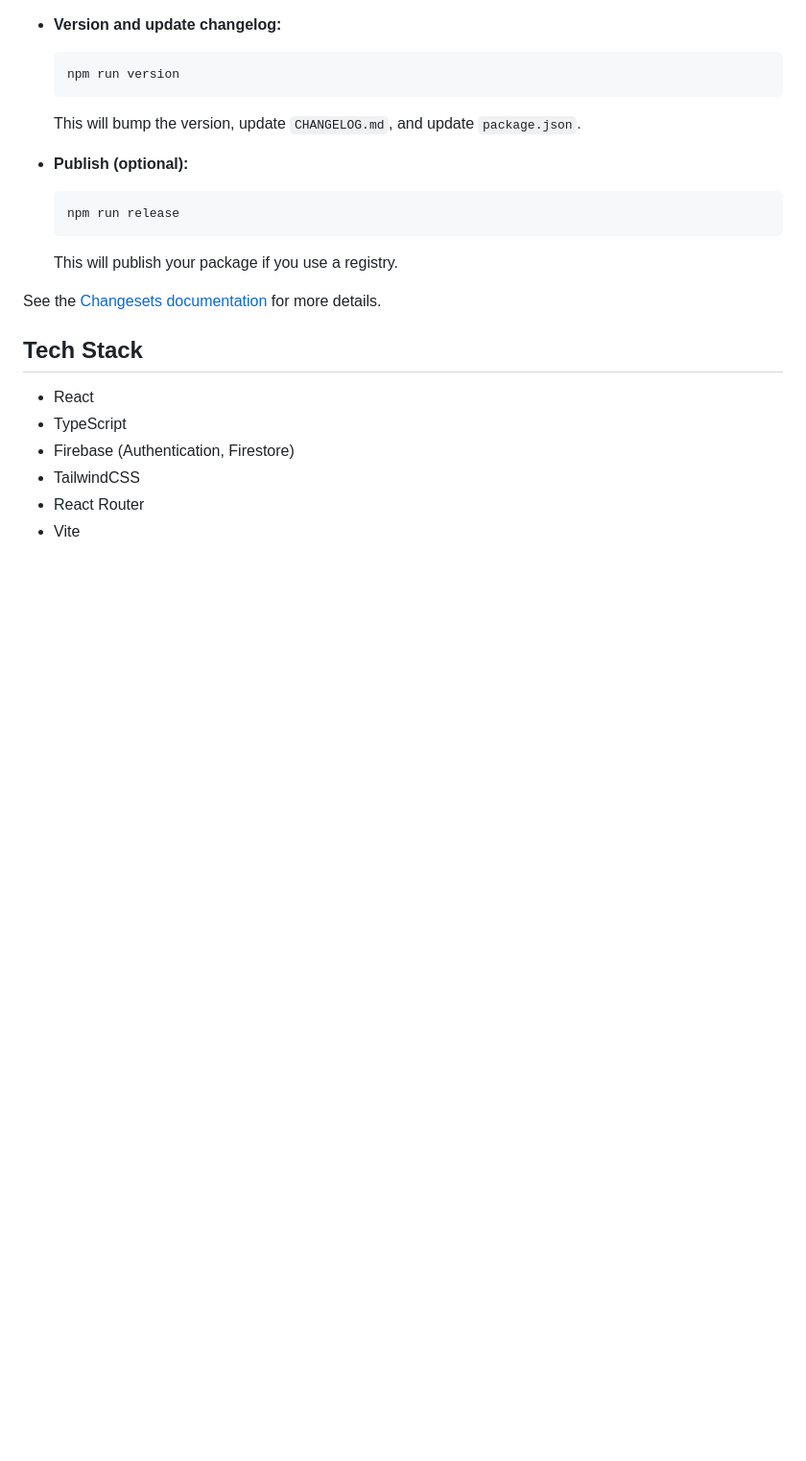
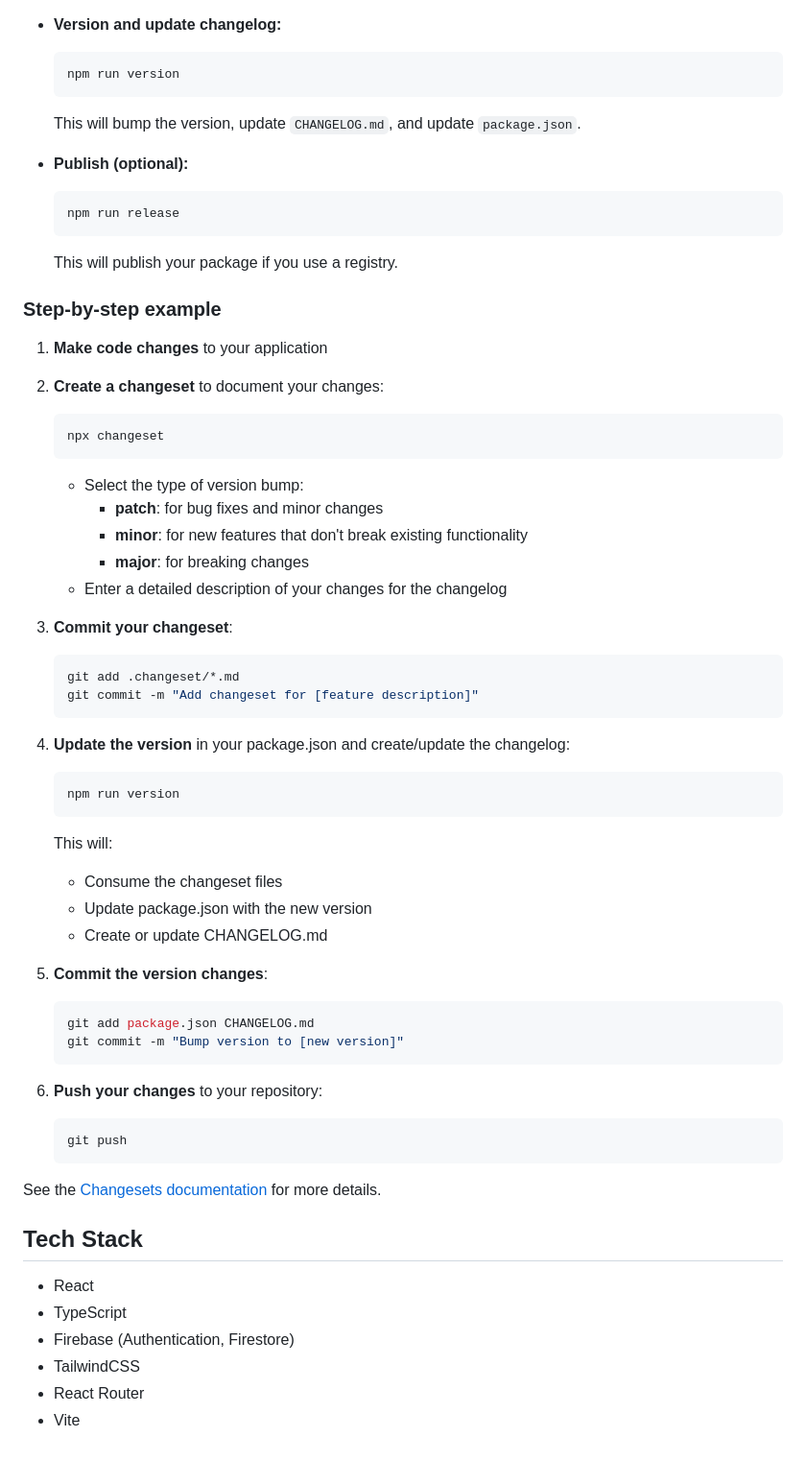
Before and after one commit to laugustyniak/react-web-app, a Markdown page: README.md, the part around the change. Shown at 96% size. Rendered like a GitHub page; blank space fills up the shorter version.

Commit message:
docs: add step-by-step example for creating and managing changesets

````diff
--- a/README.md
+++ b/README.md
@@ -139,6 +139,46 @@ This project uses [Changesets](https://github.com/changesets/changesets) for aut
   ```
   This will publish your package if you use a registry.
 
+### Step-by-step example
+
+1. **Make code changes** to your application
+
+2. **Create a changeset** to document your changes:
+   ```bash
+   npx changeset
+   ```
+   - Select the type of version bump:
+     - **patch**: for bug fixes and minor changes
+     - **minor**: for new features that don't break existing functionality
+     - **major**: for breaking changes
+   - Enter a detailed description of your changes for the changelog
+
+3. **Commit your changeset**:
+   ```bash
+   git add .changeset/*.md
+   git commit -m "Add changeset for [feature description]"
+   ```
+
+4. **Update the version** in your package.json and create/update the changelog:
+   ```bash
+   npm run version
+   ```
+   This will:
+   - Consume the changeset files
+   - Update package.json with the new version
+   - Create or update CHANGELOG.md
+
+5. **Commit the version changes**:
+   ```bash
+   git add package.json CHANGELOG.md
+   git commit -m "Bump version to [new version]"
+   ```
+
+6. **Push your changes** to your repository:
+   ```bash
+   git push
+   ```
+
 See the [Changesets documentation](https://github.com/changesets/changesets) for more details.
 
 ## Tech Stack
````
Also changed, not shown: .changeset/tangy-paths-joke.md (deleted, +0 -5 lines).
